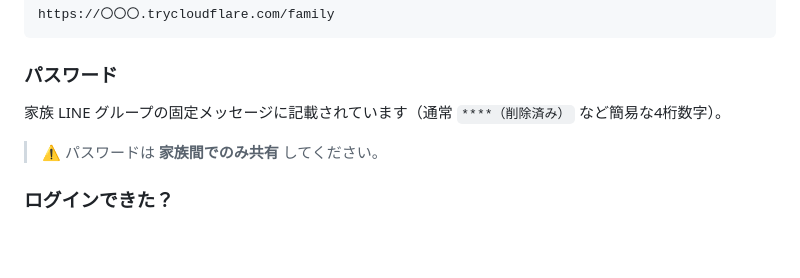
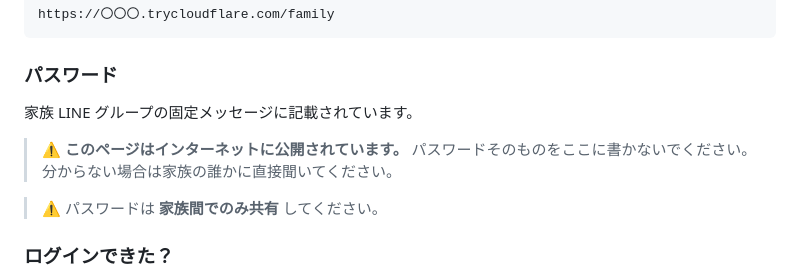
Before and after one commit to tara0kun/iot-life-support, a Markdown page: docs/guide/family-setup.md, the part around the change. Rendered like a GitHub page; blank space fills up the shorter version.

Commit message:
家族UIのパスワードをドキュメントから削除する
docs/guide/family-setup.md に家族ダッシュボードのパスワードが平文で
書かれていた。このファイルは2つの経路で公開されている:

1. /guide/family-setup として認証なしで配信されている。
   Tailscale Funnel で全パスがインターネットに公開されているため、
   公開URLから誰でも取得できることを実際に確認した（HTTP 200・本文に含有）
2. public リポジトリの docs/ 配下にそのまま入っている

このパスワードの背後にあるのは、居間のライブカメラ映像、入浴・トイレ・
食事の記録、顔写真。認知症で同意能力が限られる本人のデータであり、
公開されてよいものではない。

HANDOFF.md にも同じ値が書かれていたので削除した。

## 重要: これだけでは解決しない
パスワードは ea9f398 / 544d5ce のコミット本文とファイルに残っており、
public リポジトリの履歴から永久に取得できる。**値そのものを変更しない限り
漏洩は続く。** 変更は .env の FAMILY_PASSWORD を書き換えたうえで、
家族に新しい値を伝える必要がある。

あわせて、認証なしで配信している /guide に何を置いてよいかの線引きも要る。
現状ガイドには機器の設置場所一覧も含まれている。

Co-Authored-By: Claude Opus 5 (1M context) <noreply@anthropic.com>

```diff
--- a/docs/guide/family-setup.md
+++ b/docs/guide/family-setup.md
@@ -47,7 +47,11 @@ https://〇〇〇.trycloudflare.com/family
 
 ### パスワード
 
-家族 LINE グループの固定メッセージに記載されています（通常 `****（削除済み）` など簡易な4桁数字）。
+家族 LINE グループの固定メッセージに記載されています。
+
+> ⚠️ **このページはインターネットに公開されています。**
+> パスワードそのものをここに書かないでください。
+> 分からない場合は家族の誰かに直接聞いてください。
 
 > ⚠️ パスワードは **家族間でのみ共有** してください。
 
```
Also changed, not shown: HANDOFF.md (+1 -1 lines).
